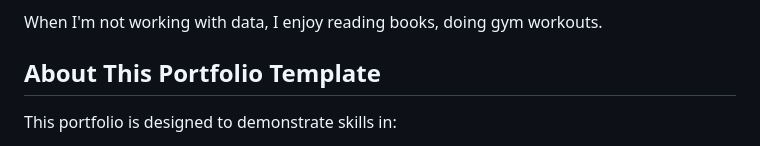
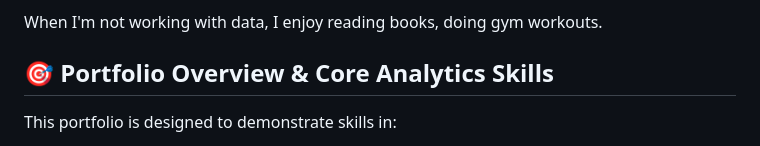
Before and after one commit to Sravani-BI/Sravani-BI.github.io, a Markdown page: README.md, the part around the change. Drawn GitHub-style.

```diff
--- a/README.md
+++ b/README.md
@@ -6,8 +6,7 @@ My focus is on building dashboards that get used, automating repetitive tasks to
 
 When I'm not working with data, I enjoy reading books, doing gym workouts.
 
-## About This Portfolio Template
-
+## 🎯 Portfolio Overview & Core Analytics Skills
 This portfolio is designed to demonstrate skills in:
 - Data visualization and storytelling
 - Data modeling and analysis
```
